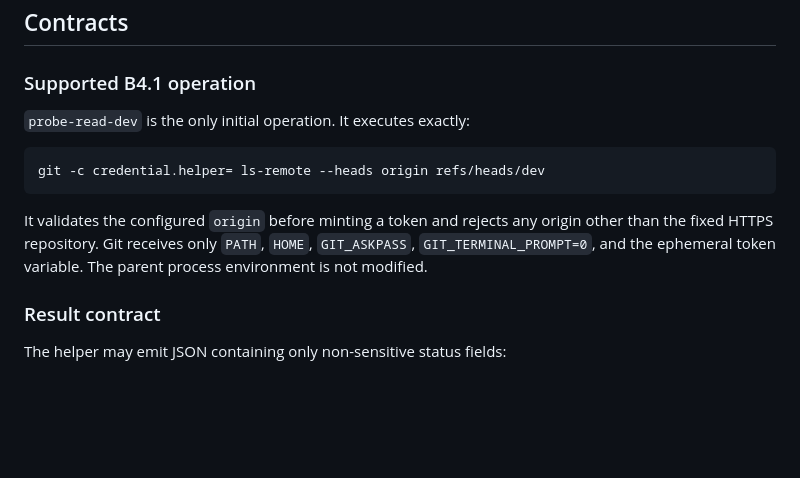
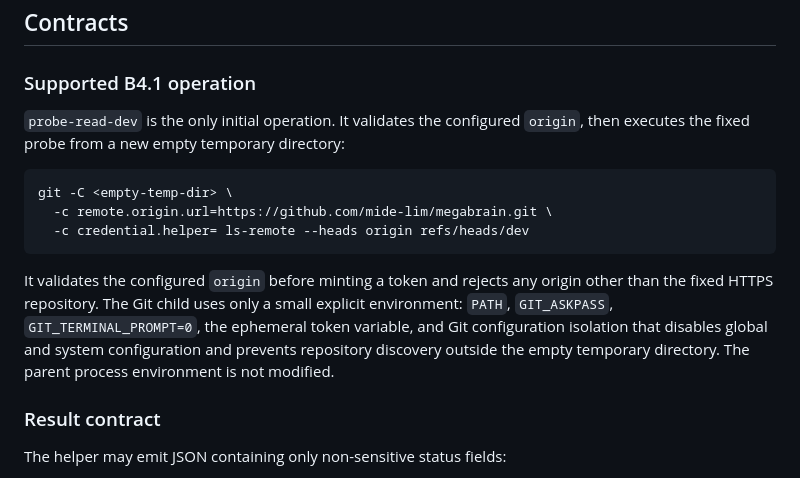
Before and after one commit to mide-lim/megabrain, a Markdown page: docs/GITHUB_APP_AUTH_BOOTSTRAP_SDD.md, the part around the change. Rendered like a GitHub page; blank space fills up the shorter version.

Commit message:
docs: isolate B4.1 Git probe config

````diff
--- a/docs/GITHUB_APP_AUTH_BOOTSTRAP_SDD.md
+++ b/docs/GITHUB_APP_AUTH_BOOTSTRAP_SDD.md
@@ -77,16 +77,21 @@ reports only a symbolic failure code and cleanup state.
 
 ### Supported B4.1 operation
 
-`probe-read-dev` is the only initial operation. It executes exactly:
+`probe-read-dev` is the only initial operation. It validates the configured
+`origin`, then executes the fixed probe from a new empty temporary directory:
 
 ```text
-git -c credential.helper= ls-remote --heads origin refs/heads/dev
+git -C <empty-temp-dir> \
+  -c remote.origin.url=https://github.com/mide-lim/megabrain.git \
+  -c credential.helper= ls-remote --heads origin refs/heads/dev
 ```
 
 It validates the configured `origin` before minting a token and rejects any
-origin other than the fixed HTTPS repository. Git receives only `PATH`, `HOME`,
-`GIT_ASKPASS`, `GIT_TERMINAL_PROMPT=0`, and the ephemeral token variable. The
-parent process environment is not modified.
+origin other than the fixed HTTPS repository. The Git child uses only a small
+explicit environment: `PATH`, `GIT_ASKPASS`, `GIT_TERMINAL_PROMPT=0`, the
+ephemeral token variable, and Git configuration isolation that disables global
+and system configuration and prevents repository discovery outside the empty
+temporary directory. The parent process environment is not modified.
 
 ### Result contract
 
````
